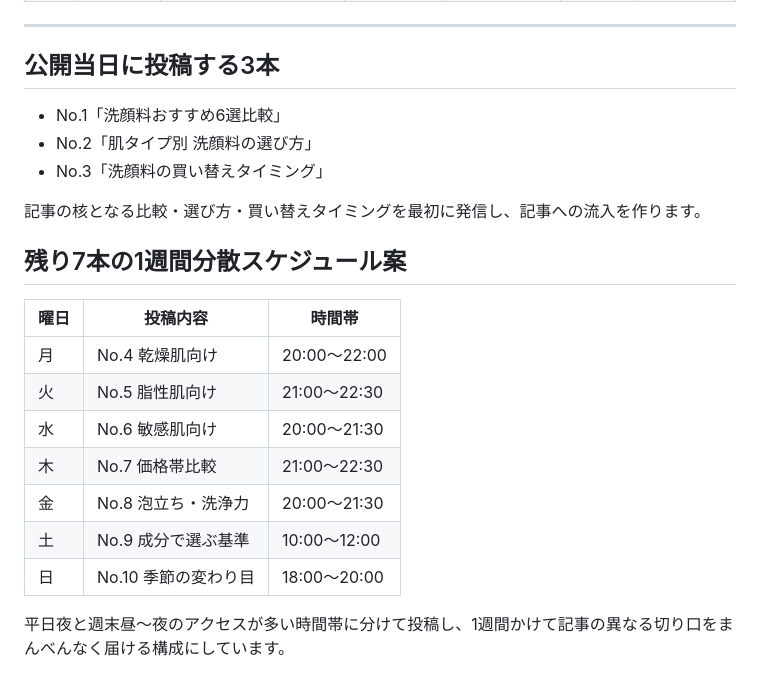
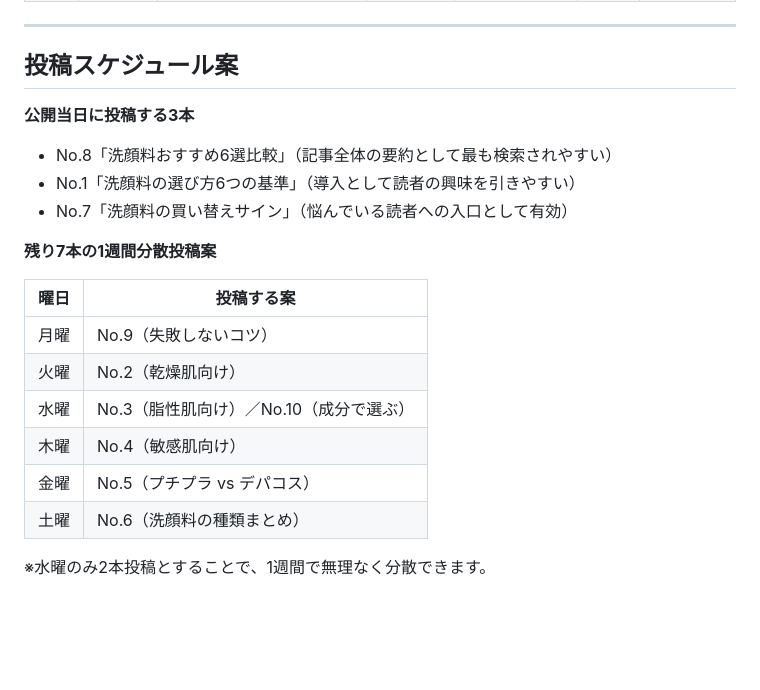
Before and after one commit to nara1015-cel/-, a Markdown page: pinterest/洗顔料_pinterest.md, the part around one of its changes. Drawn GitHub-style; blank space fills up the shorter version.

Commit message:
自動更新: pinterest タスク実行 (2026-08-17)

```diff
--- a/pinterest/洗顔料_pinterest.md
+++ b/pinterest/洗顔料_pinterest.md
@@ -15,23 +17,22 @@
 
 ---
 
-## 公開当日に投稿する3本
-- No.1「洗顔料おすすめ6選比較」
-- No.2「肌タイプ別 洗顔料の選び方」
-- No.3「洗顔料の買い替えタイミング」
+## 投稿スケジュール案
 
-記事の核となる比較・選び方・買い替えタイミングを最初に発信し、記事への流入を作ります。
+**公開当日に投稿する3本**
+- No.8「洗顔料おすすめ6選比較」（記事全体の要約として最も検索されやすい）
+- No.1「洗顔料の選び方6つの基準」（導入として読者の興味を引きやすい）
+- No.7「洗顔料の買い替えサイン」（悩んでいる読者への入口として有効）
 
-## 残り7本の1週間分散スケジュール案
+**残り7本の1週間分散投稿案**
 
-| 曜日 | 投稿内容 | 時間帯 |
-|---|---|---|
-| 月 | No.4 乾燥肌向け | 20:00〜22:00 |
-| 火 | No.5 脂性肌向け | 21:00〜22:30 |
-| 水 | No.6 敏感肌向け | 20:00〜21:30 |
-| 木 | No.7 価格帯比較 | 21:00〜22:30 |
-| 金 | No.8 泡立ち・洗浄力 | 20:00〜21:30 |
-| 土 | No.9 成分で選ぶ基準 | 10:00〜12:00 |
-| 日 | No.10 季節の変わり目 | 18:00〜20:00 |
+| 曜日 | 投稿する案 |
+|---|---|
+| 月曜 | No.9（失敗しないコツ） |
+| 火曜 | No.2（乾燥肌向け） |
+| 水曜 | No.3（脂性肌向け）／No.10（成分で選ぶ） |
+| 木曜 | No.4（敏感肌向け） |
+| 金曜 | No.5（プチプラ vs デパコス） |
+| 土曜 | No.6（洗顔料の種類まとめ） |
 
-平日夜と週末昼〜夜のアクセスが多い時間帯に分けて投稿し、1週間かけて記事の異なる切り口をまんべんなく届ける構成にしています。
+※水曜のみ2本投稿とすることで、1週間で無理なく分散できます。
```
Also changed, not shown: other parts of pinterest/洗顔料_pinterest.md (+14 -12 lines).
